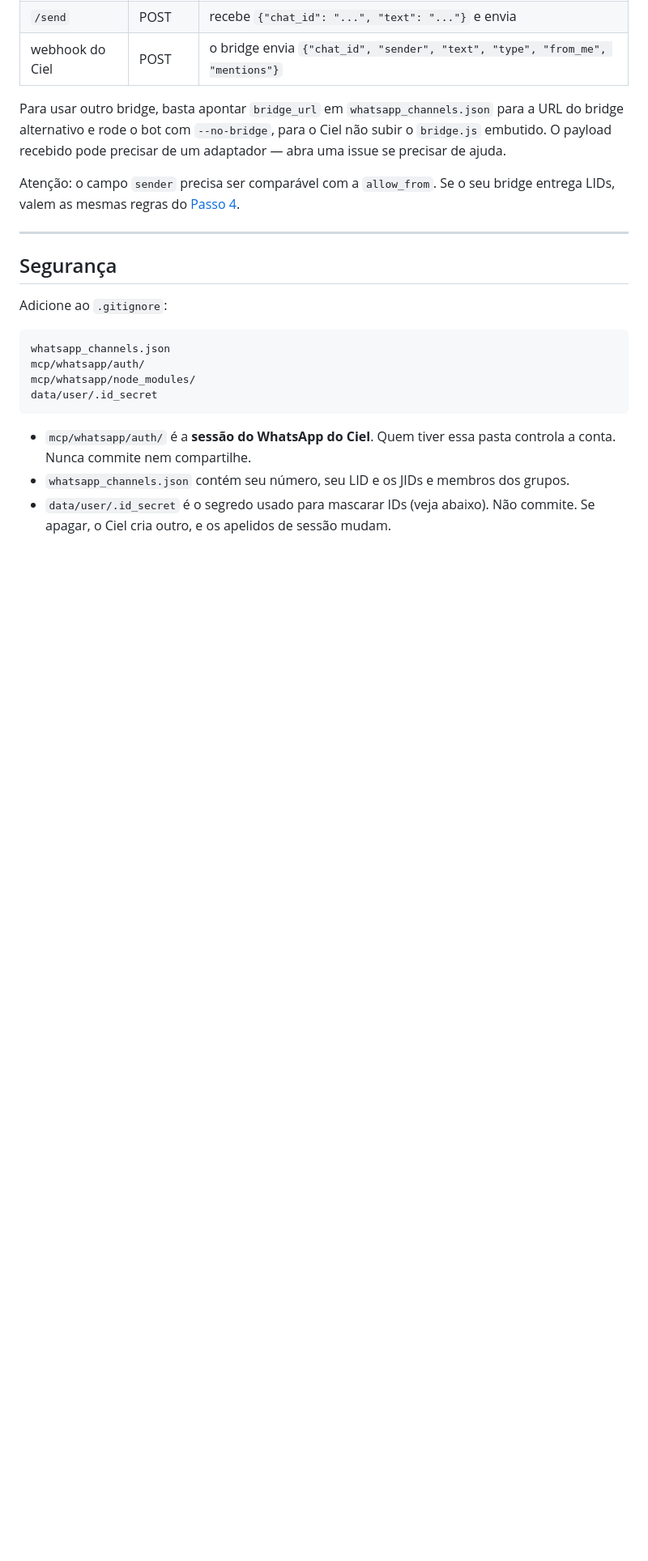
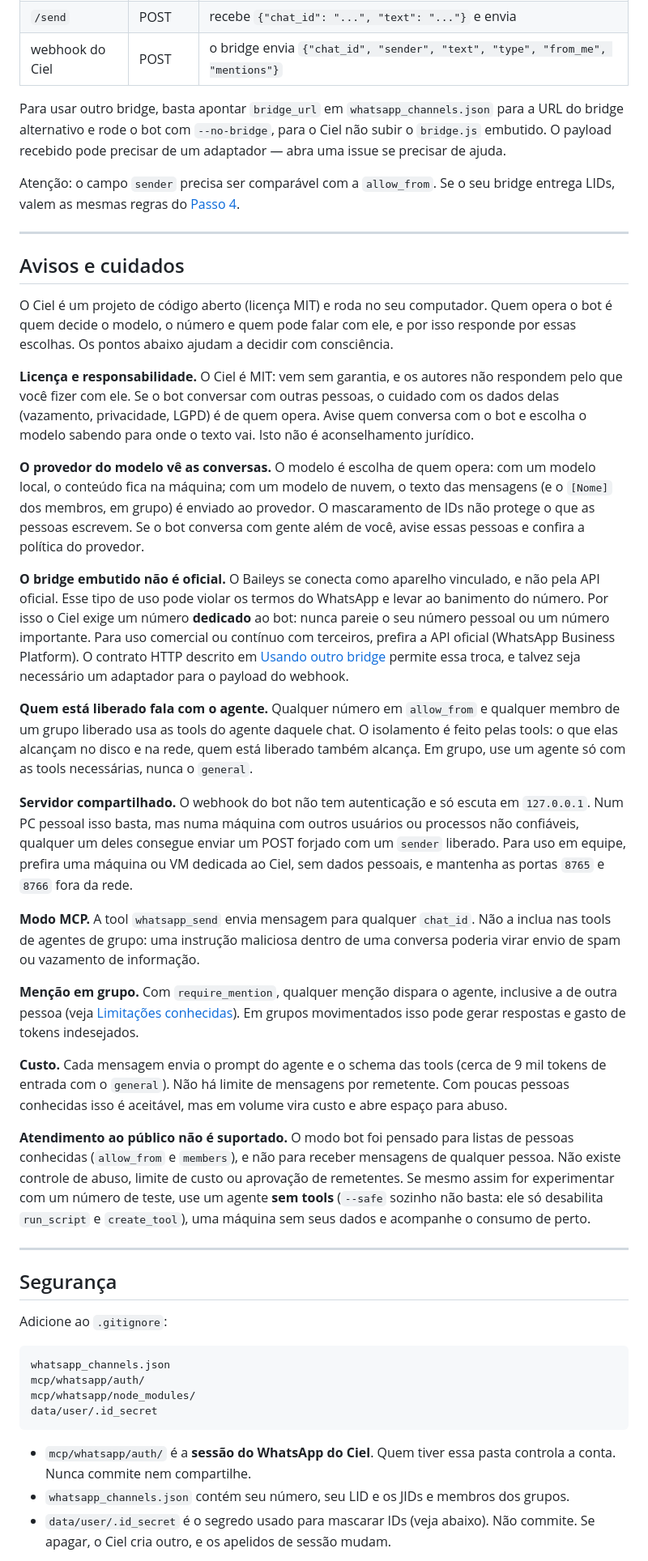
Before and after one commit to tiagobandeira/ciel, a Markdown page: docs/whatsapp_tutorial.md, the part around one of its changes. Shown at 81% size. Rendered like a GitHub page; blank space fills up the shorter version.

Commit message:
docs(whatsapp): adiciona avisos e cuidados de uso ao tutorial

```diff
--- a/docs/whatsapp_tutorial.md
+++ b/docs/whatsapp_tutorial.md
@@ -684,6 +684,72 @@ seu bridge entrega LIDs, valem as mesmas regras do
 
 ---
 
+## Avisos e cuidados
+
+O Ciel é um projeto de código aberto (licença MIT) e roda no seu computador.
+Quem opera o bot é quem decide o modelo, o número e quem pode falar com ele, e
+por isso responde por essas escolhas. Os pontos abaixo ajudam a decidir com
+consciência.
+
+**Licença e responsabilidade.** O Ciel é MIT: vem sem garantia, e os autores
+não respondem pelo que você fizer com ele. Se o bot conversar com outras
+pessoas, o cuidado com os dados delas (vazamento, privacidade, LGPD) é de
+quem opera. Avise quem conversa com o bot e escolha o modelo sabendo para
+onde o texto vai. Isto não é aconselhamento jurídico.
+
+**O provedor do modelo vê as conversas.** O modelo é escolha de quem opera:
+com um modelo local, o conteúdo fica na máquina; com um modelo de nuvem, o
+texto das mensagens (e o `[Nome]` dos membros, em grupo) é enviado ao
+provedor. O mascaramento de IDs não protege o que as pessoas escrevem. Se o
+bot conversa com gente além de você, avise essas pessoas e confira a política
+do provedor.
+
+**O bridge embutido não é oficial.** O Baileys se conecta como aparelho
+vinculado, e não pela API oficial. Esse tipo de uso pode violar os termos do
+WhatsApp e levar ao banimento do número. Por isso o Ciel exige um número
+**dedicado** ao bot: nunca pareie o seu número pessoal ou um número
+importante. Para uso comercial ou contínuo com terceiros, prefira a API
+oficial (WhatsApp Business Platform). O contrato HTTP descrito em
+[Usando outro bridge](#usando-outro-bridge-evolution-api-etc) permite essa
+troca, e talvez seja necessário um adaptador para o payload do webhook.
+
+**Quem está liberado fala com o agente.** Qualquer número em `allow_from` e
+qualquer membro de um grupo liberado usa as tools do agente daquele chat. O
+isolamento é feito pelas tools: o que elas alcançam no disco e na rede, quem
+está liberado também alcança. Em grupo, use um agente só com as tools
+necessárias, nunca o `general`.
+
+**Servidor compartilhado.** O webhook do bot não tem autenticação e só escuta
+em `127.0.0.1`. Num PC pessoal isso basta, mas numa máquina com outros
+usuários ou processos não confiáveis, qualquer um deles consegue enviar um
+POST forjado com um `sender` liberado. Para uso em equipe, prefira uma máquina
+ou VM dedicada ao Ciel, sem dados pessoais, e mantenha as portas `8765` e
+`8766` fora da rede.
+
+**Modo MCP.** A tool `whatsapp_send` envia mensagem para qualquer `chat_id`.
+Não a inclua nas tools de agentes de grupo: uma instrução maliciosa dentro de
+uma conversa poderia virar envio de spam ou vazamento de informação.
+
+**Menção em grupo.** Com `require_mention`, qualquer menção dispara o agente,
+inclusive a de outra pessoa (veja [Limitações conhecidas](#limitações-conhecidas)).
+Em grupos movimentados isso pode gerar respostas e gasto de tokens
+indesejados.
+
+**Custo.** Cada mensagem envia o prompt do agente e o schema das tools
+(cerca de 9 mil tokens de entrada com o `general`). Não há limite de mensagens
+por remetente. Com poucas pessoas conhecidas isso é aceitável, mas em volume
+vira custo e abre espaço para abuso.
+
+**Atendimento ao público não é suportado.** O modo bot foi pensado para
+listas de pessoas conhecidas (`allow_from` e `members`), e não para receber
+mensagens de qualquer pessoa. Não existe controle de abuso, limite de custo ou
+aprovação de remetentes. Se mesmo assim for experimentar com um número de
+teste, use um agente **sem tools** (`--safe` sozinho não basta: ele só
+desabilita `run_script` e `create_tool`), uma máquina sem seus dados e
+acompanhe o consumo de perto.
+
+---
+
 ## Segurança
 
 Adicione ao `.gitignore`:
```
Also changed, not shown: other parts of docs/whatsapp_tutorial.md (+2 -2 lines).
